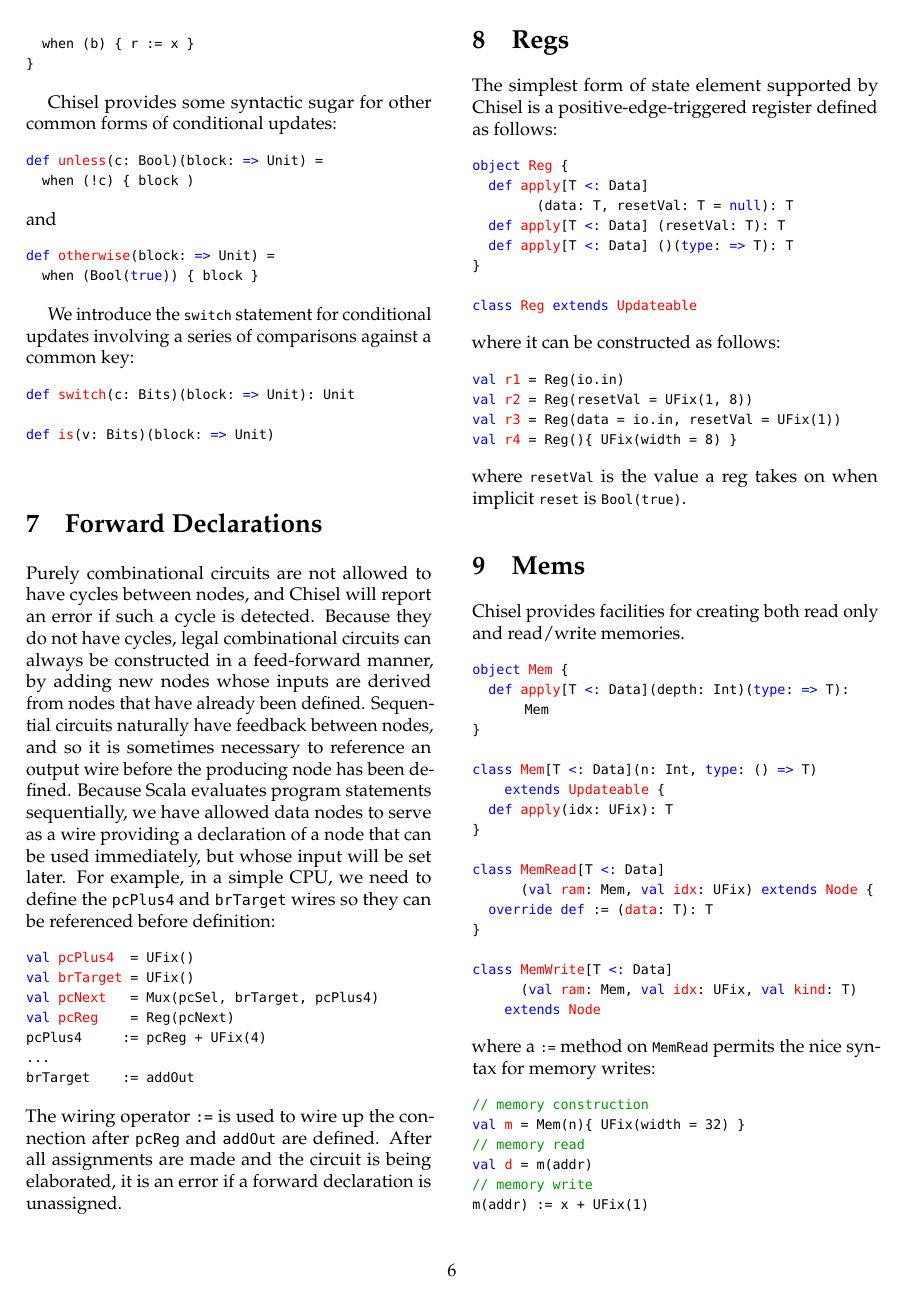
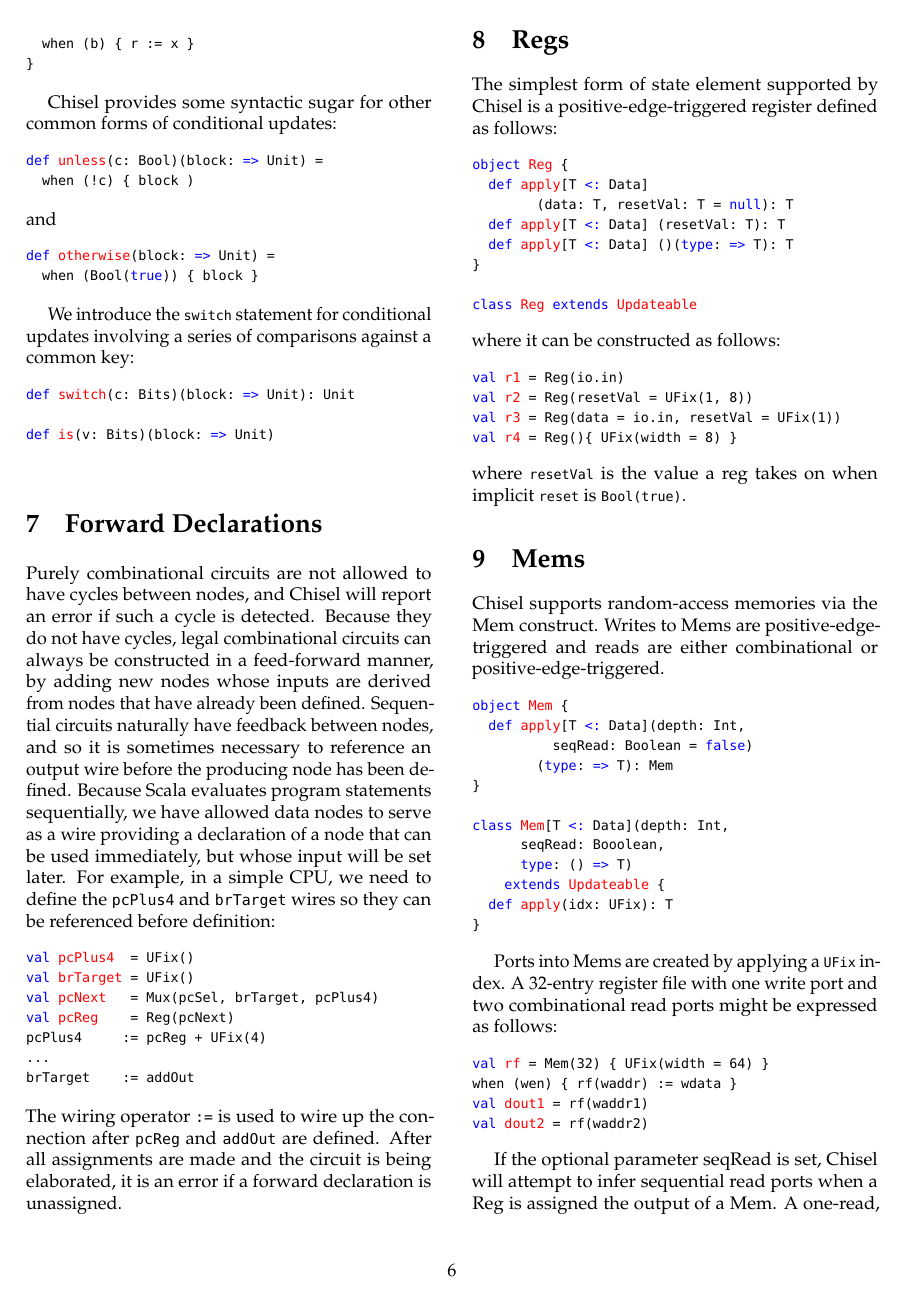
Before and after one commit to cenxim/chisel-doc, a LaTeX document (manual/manual.tex): page 6 of 11 before the commit and page 6 of 12 after it. Compiled offline with pdfLaTeX.

Commit message:
update Mem description

```diff
--- a/manual/manual.tex
+++ b/manual/manual.tex
@@ -686,43 +686,38 @@
 
 \section{Mems}
 
-Chisel provides facilities for creating both read only and
-read/write memories.
+Chisel supports random-access memories via the Mem construct.  Writes to Mems
+are positive-edge-triggered and reads are either combinational or
+positive-edge-triggered.
 
 \begin{scala}
 object Mem {
-  def apply[T <: Data](depth: Int)(type: => T): Mem
+  def apply[T <: Data](depth: Int,
+          seqRead: Boolean = false)
+        (type: => T): Mem
 }
 
-class Mem[T <: Data](n: Int, type: () => T)
+class Mem[T <: Data](depth: Int,
+      seqRead: Booolean,
+      type: () => T)
     extends Updateable {
   def apply(idx: UFix): T
 }
-
-class MemRead[T <: Data]
-      (val ram: Mem, val idx: UFix) extends Node {
-  override def := (data: T): T
-}
-
-class MemWrite[T <: Data]
-      (val ram: Mem, val idx: UFix, val kind: T)
-    extends Node
 \end{scala}
 
-\noindent
-where a \code{:=} method on \code{MemRead} permits the nice syntax for
-memory writes:
+Ports into Mems are created by applying a \code{UFix} index.  A 32-entry
+register file with one write port and two combinational read ports might be
+expressed as follows:
 
 \begin{scala}
-// memory construction
-val m = Mem(n){ UFix(width = 32) }
-// memory read
-val d = m(addr)
-// memory write
-m(addr) := x + UFix(1)
-// conditional memory write
-when (en) {
-  m(addr) := x - UFix(1)
-}
+val rf = Mem(32) { UFix(width = 64) }
+when (wen) { rf(waddr) := wdata }
+val dout1 = rf(waddr1)
+val dout2 = rf(waddr2)
 \end{scala}
 
+If the optional parameter seqRead is set, Chisel will attempt to infer
+sequential read ports when a Reg is assigned the output of a Mem.  A one-read,
+one-write SRAM might be described as follows:
+
+\begin{scala}
```
Also changed, not shown: manual/manual.tex (33 more changed lines).
